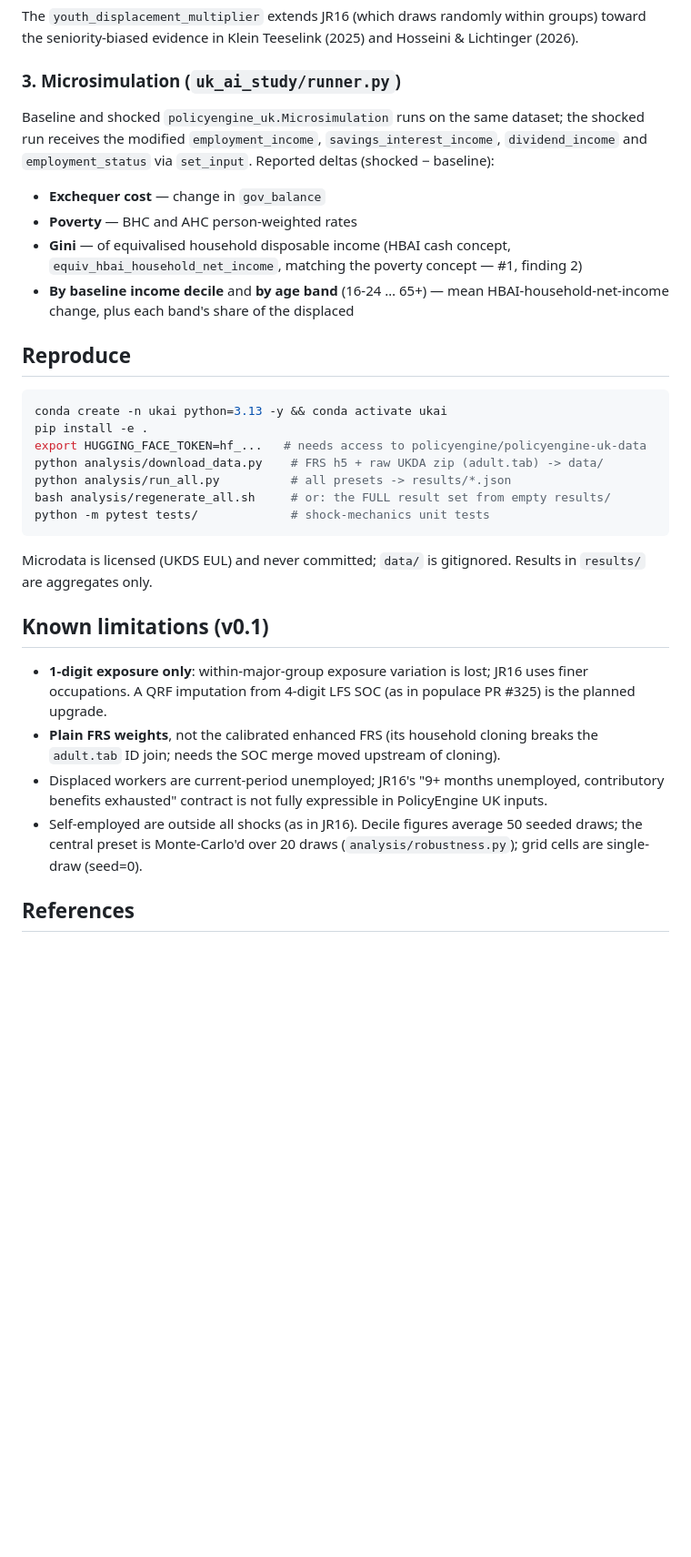
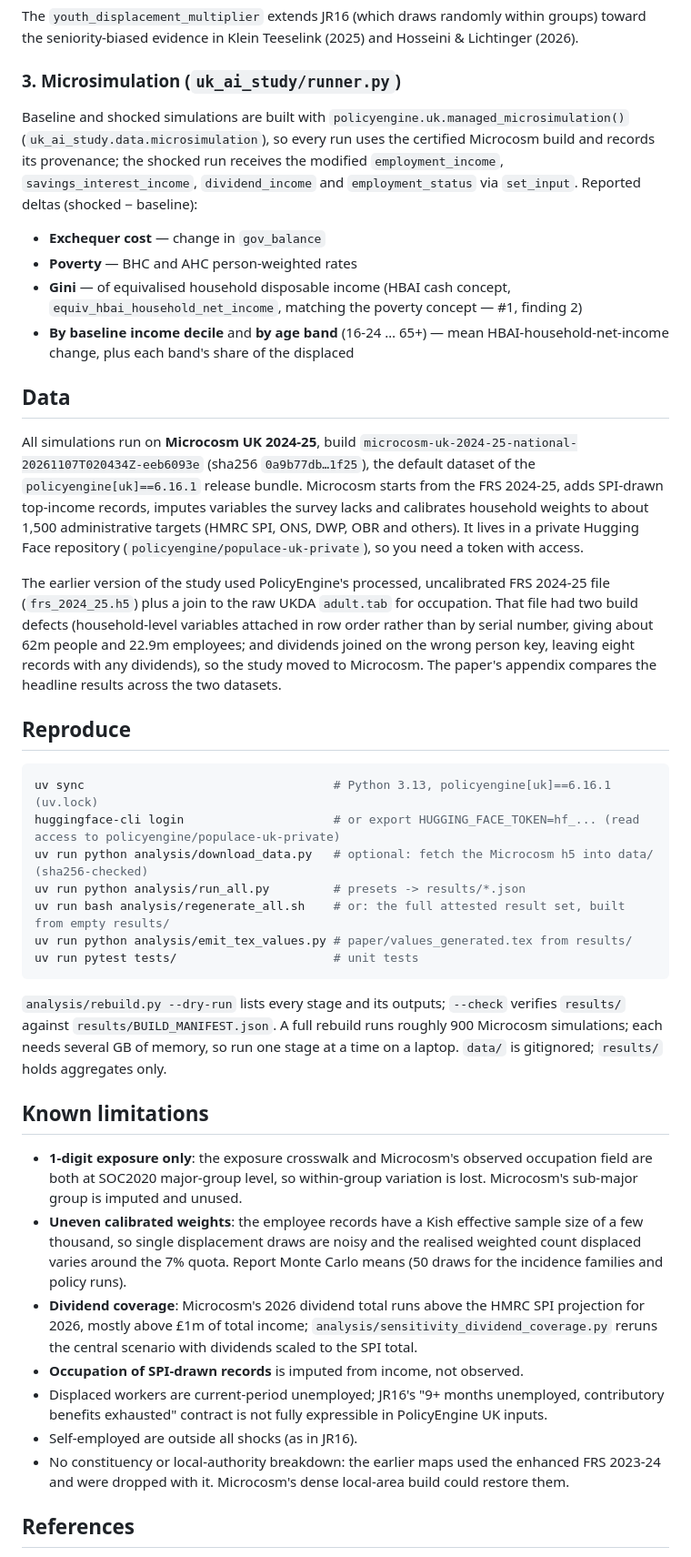
Before and after one commit to PolicyEngine/uk-ai-study, a Markdown page: README.md, the part around one of its changes. Shown at 91% size. Drawn GitHub-style; blank space fills up the shorter version.

Commit message:
README and revision plan: Microcosm data, how to run, limitations
Co-Authored-By: Claude Opus 5.5 <noreply@anthropic.com>

````diff
--- a/README.md
+++ b/README.md
@@ -75,8 +77,9 @@ Hosseini & Lichtinger (2026).
 
 ### 3. Microsimulation (`uk_ai_study/runner.py`)
 
-Baseline and shocked `policyengine_uk.Microsimulation` runs on the same
-dataset; the shocked run receives the modified `employment_income`,
+Baseline and shocked simulations are built with
+`policyengine.uk.managed_microsimulation()` (`uk_ai_study.data.microsimulation`),
+so every run uses the certified Microcosm build and records its provenance; the shocked run receives the modified `employment_income`,
 `savings_interest_income`, `dividend_income` and `employment_status` via
 `set_input`. Reported deltas (shocked − baseline):
 
@@ -88,35 +91,64 @@ dataset; the shocked run receives the modified `employment_income`,
 - **By baseline income decile** and **by age band** (16-24 … 65+) — mean
   HBAI-household-net-income change, plus each band's share of the displaced
 
+## Data
+
+All simulations run on **Microcosm UK 2024-25**, build
+`microcosm-uk-2024-25-national-20261107T020434Z-eeb6093e` (sha256
+`0a9b77db…1f25`), the default dataset of the `policyengine[uk]==6.16.1`
+release bundle. Microcosm starts from the FRS 2024-25, adds SPI-drawn
+top-income records, imputes variables the survey lacks and calibrates
+household weights to about 1,500 administrative targets (HMRC SPI, ONS, DWP,
+OBR and others). It lives in a private Hugging Face repository
+(`policyengine/populace-uk-private`), so you need a token with access.
+
+The earlier version of the study used PolicyEngine's processed, uncalibrated
+FRS 2024-25 file (`frs_2024_25.h5`) plus a join to the raw UKDA `adult.tab`
+for occupation. That file had two build defects (household-level variables
+attached in row order rather than by serial number, giving about 62m people
+and 22.9m employees; and dividends joined on the wrong person key, leaving
+eight records with any dividends), so the study moved to Microcosm. The paper's
+appendix compares the headline results across the two datasets.
+
 ## Reproduce
 
 ```bash
-conda create -n ukai python=3.13 -y && conda activate ukai
-pip install -e .
-export HUGGING_FACE_TOKEN=hf_...   # needs access to policyengine/policyengine-uk-data
-python analysis/download_data.py    # FRS h5 + raw UKDA zip (adult.tab) -> data/
-python analysis/run_all.py          # all presets -> results/*.json
-bash analysis/regenerate_all.sh     # or: the FULL result set from empty results/
-python -m pytest tests/             # shock-mechanics unit tests
+uv sync                                   # Python 3.13, policyengine[uk]==6.16.1 (uv.lock)
+huggingface-cli login                     # or export HUGGING_FACE_TOKEN=hf_... (read access to policyengine/populace-uk-private)
+uv run python analysis/download_data.py   # optional: fetch the Microcosm h5 into data/ (sha256-checked)
+uv run python analysis/run_all.py         # presets -> results/*.json
+uv run bash analysis/regenerate_all.sh    # or: the full attested result set, built from empty results/
+uv run python analysis/emit_tex_values.py # paper/values_generated.tex from results/
+uv run pytest tests/                      # unit tests
 ```
 
-Microdata is licensed (UKDS EUL) and never committed; `data/` is gitignored.
-Results in `results/` are aggregates only.
+`analysis/rebuild.py --dry-run` lists every stage and its outputs;
+`--check` verifies `results/` against `results/BUILD_MANIFEST.json`. A full
+rebuild runs roughly 900 Microcosm simulations; each needs several GB of
+memory, so run one stage at a time on a laptop. `data/` is gitignored;
+`results/` holds aggregates only.
 
-## Known limitations (v0.1)
+## Known limitations
 
-- **1-digit exposure only**: within-major-group exposure variation is lost;
-  JR16 uses finer occupations. A QRF imputation from 4-digit LFS SOC (as in
-  populace PR #325) is the planned upgrade.
-- **Plain FRS weights**, not the calibrated enhanced FRS (its household
-  cloning breaks the `adult.tab` ID join; needs the SOC merge moved upstream
-  of cloning).
+- **1-digit exposure only**: the exposure crosswalk and Microcosm's observed
+  occupation field are both at SOC2020 major-group level, so within-group
+  variation is lost. Microcosm's sub-major group is imputed and unused.
+- **Uneven calibrated weights**: the employee records have a Kish effective
+  sample size of a few thousand, so single displacement draws are noisy and
+  the realised weighted count displaced varies around the 7% quota. Report
+  Monte Carlo means (50 draws for the incidence families and policy runs).
+- **Dividend coverage**: Microcosm's 2026 dividend total runs above the HMRC
+  SPI projection for 2026, mostly above £1m of total income;
+  `analysis/sensitivity_dividend_coverage.py` reruns the central scenario
+  with dividends scaled to the SPI total.
+- **Occupation of SPI-drawn records** is imputed from income, not observed.
 - Displaced workers are current-period unemployed; JR16's "9+ months
   unemployed, contributory benefits exhausted" contract is not fully
   expressible in PolicyEngine UK inputs.
-- Self-employed are outside all shocks (as in JR16). Decile figures average
-  50 seeded draws; the central preset is Monte-Carlo'd over 20 draws
-  (`analysis/robustness.py`); grid cells are single-draw (seed=0).
+- Self-employed are outside all shocks (as in JR16).
+- No constituency or local-authority breakdown: the earlier maps used the
+  enhanced FRS 2023-24 and were dropped with it. Microcosm's dense
+  local-area build could restore them.
 
 ## References
 
````
Also changed, not shown: other parts of README.md (+16 -14 lines), REVISION_PLAN.md (+7 -0 lines).
